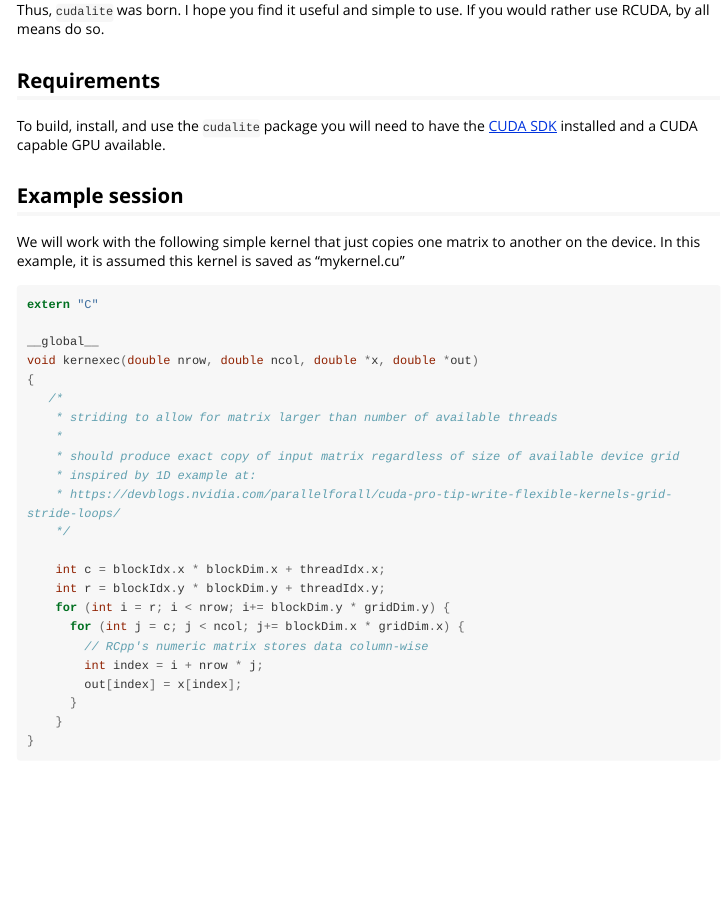
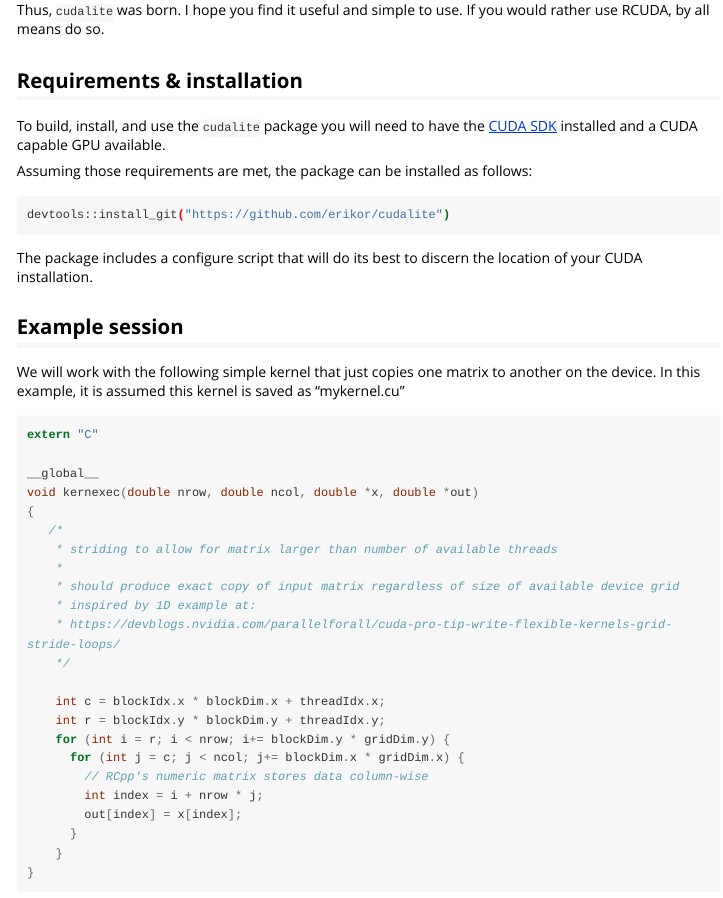
Before and after one commit to erikor/cudalite, an R Markdown document (vignettes/cudaliteGuide.Rmd): the page in a window 1100 px wide, from 360 px down. Rendered offline with R 4.5, knitr and Pandoc, with nearby package versions; long lines of code are wrapped.

Commit message:
Added vignette

````diff
--- a/vignettes/cudaliteGuide.Rmd
+++ b/vignettes/cudaliteGuide.Rmd
@@ -16,9 +16,17 @@ There is already a package for interfacing R and CUDA, the aptly named RCUDA whi
 Thus, `cudalite` was born.  I hope you find it useful and simple to use.  If you would rather use RCUDA, by all means do so.
 
 
-## Requirements
+## Requirements & installation
 
 To build, install, and use the `cudalite` package you will need to have the [CUDA SDK](https://developer.nvidia.com/cuda-downloads) installed and a CUDA capable GPU available.
+
+Assuming those requirements are met, the package can be installed as follows:
+
+```bash
+devtools::install_git("https://github.com/erikor/cudalite")
+```
+
+The package includes a configure script that will do its best to discern the location of your CUDA installation.
 
 ## Example session
 
````
